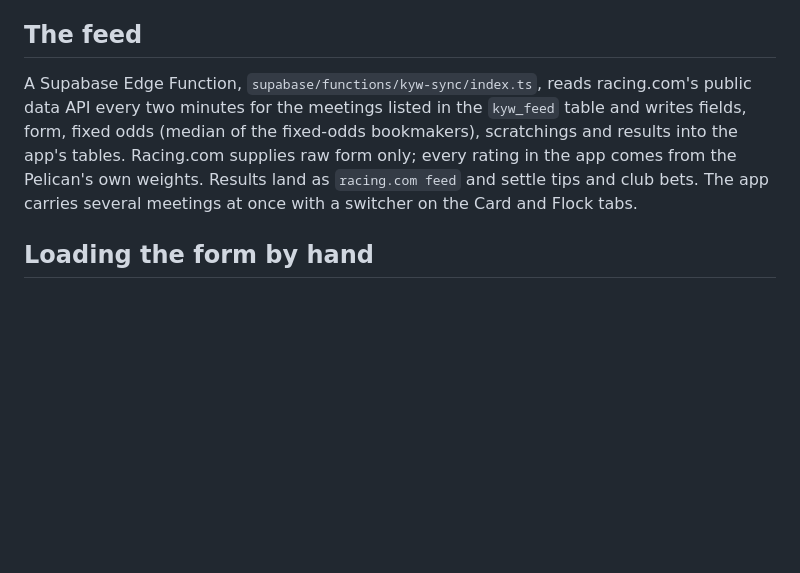
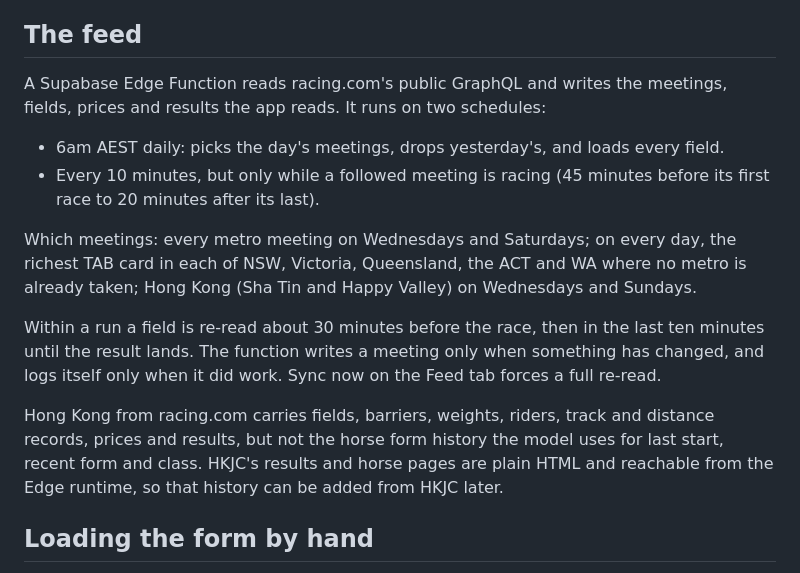
Before and after one commit to agends-afk/KaiYingWinning, a Markdown page: README.md, the part around the change. Drawn GitHub-style; blank space fills up the shorter version.

Commit message:
README: new feed schedule and meeting selection
Co-Authored-By: Claude Fable 5.1 <noreply@anthropic.com>
Claude-Session: https://claude.ai/code/session_0133DjRwX5UfPT7a7NnhvWt6

```diff
--- a/README.md
+++ b/README.md
@@ -16,7 +16,16 @@ Independently of the weights, each result feeds three live adjustments into race
 
 ## The feed
 
-A Supabase Edge Function, `supabase/functions/kyw-sync/index.ts`, reads racing.com's public data API every two minutes for the meetings listed in the `kyw_feed` table and writes fields, form, fixed odds (median of the fixed-odds bookmakers), scratchings and results into the app's tables. Racing.com supplies raw form only; every rating in the app comes from the Pelican's own weights. Results land as `racing.com feed` and settle tips and club bets. The app carries several meetings at once with a switcher on the Card and Flock tabs.
+A Supabase Edge Function reads racing.com's public GraphQL and writes the meetings, fields, prices and results the app reads. It runs on two schedules:
+
+- 6am AEST daily: picks the day's meetings, drops yesterday's, and loads every field.
+- Every 10 minutes, but only while a followed meeting is racing (45 minutes before its first race to 20 minutes after its last).
+
+Which meetings: every metro meeting on Wednesdays and Saturdays; on every day, the richest TAB card in each of NSW, Victoria, Queensland, the ACT and WA where no metro is already taken; Hong Kong (Sha Tin and Happy Valley) on Wednesdays and Sundays.
+
+Within a run a field is re-read about 30 minutes before the race, then in the last ten minutes until the result lands. The function writes a meeting only when something has changed, and logs itself only when it did work. Sync now on the Feed tab forces a full re-read.
+
+Hong Kong from racing.com carries fields, barriers, weights, riders, track and distance records, prices and results, but not the horse form history the model uses for last start, recent form and class. HKJC's results and horse pages are plain HTML and reachable from the Edge runtime, so that history can be added from HKJC later.
 
 ## Loading the form by hand
 
```
